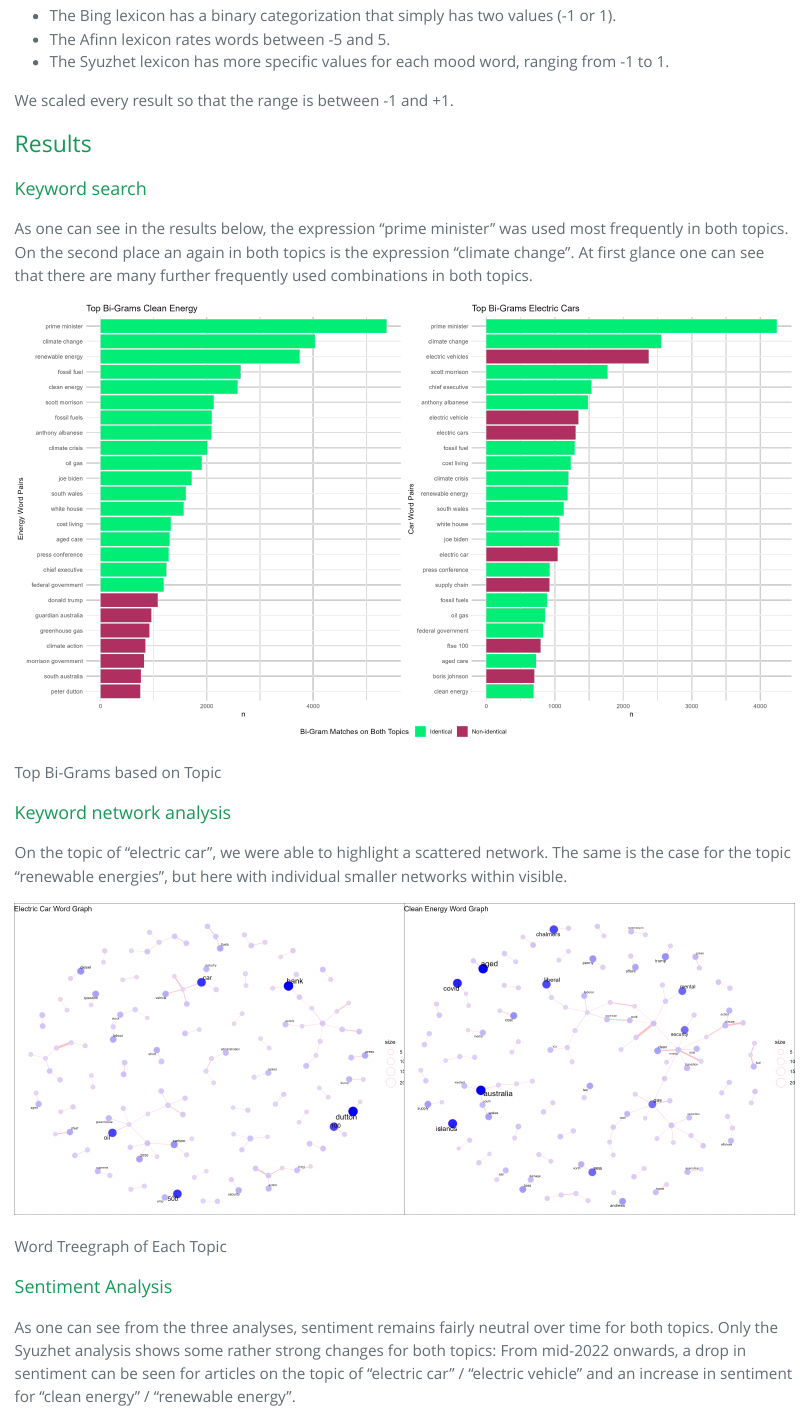
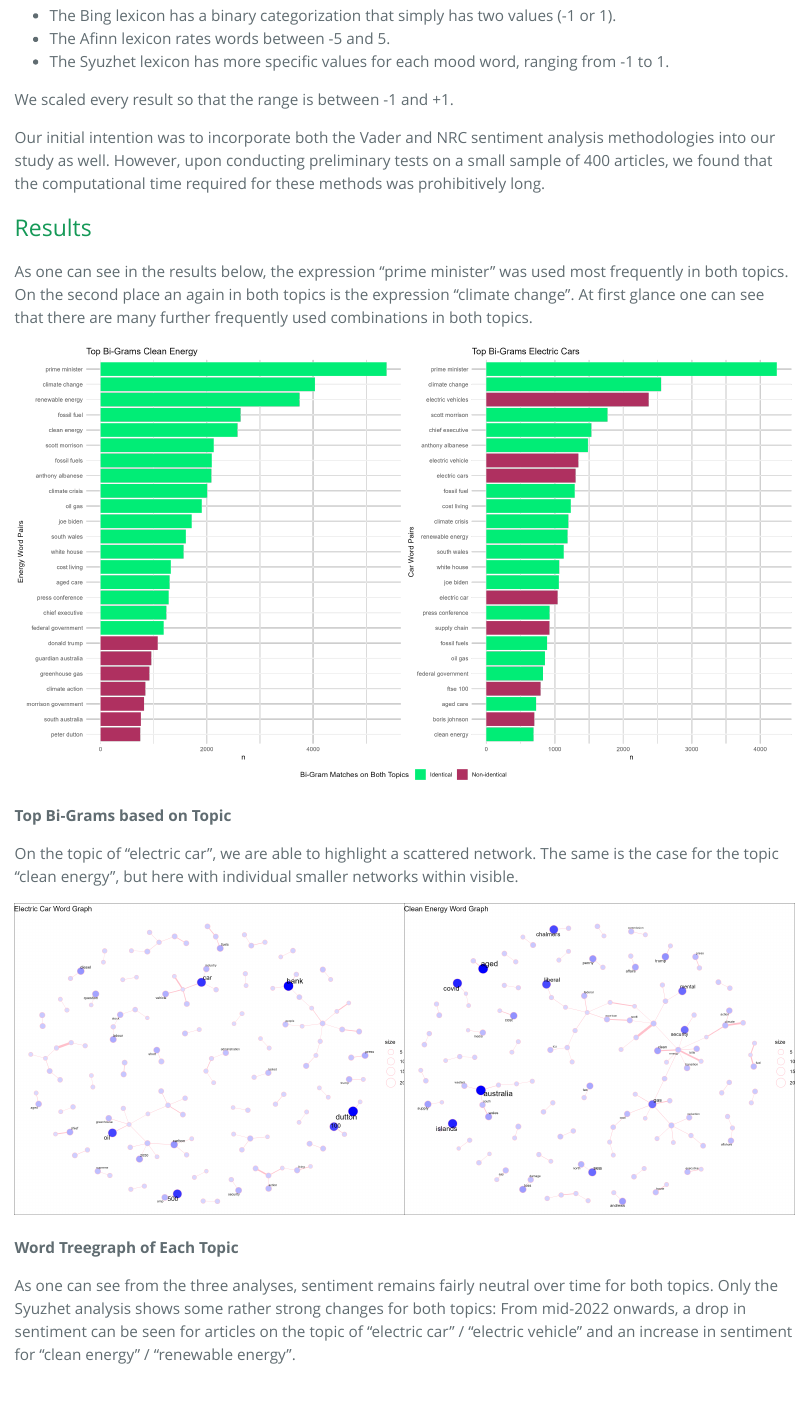
Before and after one commit to UniLuFS2020-ReplicationSeminar/Data_Mining_EX2, an R Markdown document (output/report.Rmd): the page in a window 1100 px wide, from 1430 px down before the commit and from 1350 px down after it, so that both start at the same text. The pictures show the output file output/report.html that the author committed with the source, opened offline.

Commit message:
Finalized report and final report ready for submission

````diff
--- a/output/report.Rmd
+++ b/output/report.Rmd
@@ -4,12 +4,12 @@ author: "Miguel Corredera Payo (14-533-079), Patrick Stöckli (14-103-675), Tobi
   Hoesli (17-494-659)"
 date: "`r Sys.Date()`"
 output:
-  pdf_document:
-    extra_dependencies: subfig
   prettydoc::html_pretty:
     theme: cayman
     highlight: github
     toc: TRUE
+  pdf_document:
+    extra_dependencies: subfig
 urlcolor: blue
 ---
 
@@ -52,17 +50,17 @@ To identify the sentiment of the writers, we also apply a sentiment analysis.For
 
 We scaled every result so that the range is between -1 and +1.
 
-<!-- We have dispensed with an NRC or Vader Sentiment analysis as these take too long.-->
+Our initial intention was to incorporate both the Vader and NRC sentiment analysis methodologies into our study as well. However, upon conducting preliminary tests on a small sample of 400 articles, we found that the computational time required for these methods was prohibitively long.
 
 ## Results
 
 As one can see in the results below, the expression "prime minister" was used most frequently in both topics. On the second place an again in both topics is the expression "climate change". At first glance one can see that there are many further frequently used combinations in both topics.
 
-![Top Bi-Grams based on Topic](../output/plots/top_word_pairs_combined.png)
+![**Top Bi-Grams based on Topic**](../output/plots/top_word_pairs_combined.png)
 
 On the topic of "electric car", we are able to highlight a scattered network. The same is the case for the topic "clean energy", but here with individual smaller networks within visible.
 
-```{r, fig.show='hold',out.width='50%', fig.cap='Word Treegraph of Each Topic'}
+```{r, fig.show='hold',out.width='50%', fig.cap='**Word Treegraph of Each Topic**'}
 
 knitr::include_graphics("../output/plots/word_tree_ggraph_car.png")
 knitr::include_graphics("../output/plots/word_tree_ggraph_energy.png")
````
Also changed, not shown: output/pdf_report/report.pdf (added), output/report.html, output/report.pdf (deleted), output/report.Rmd (4 more changed lines).
